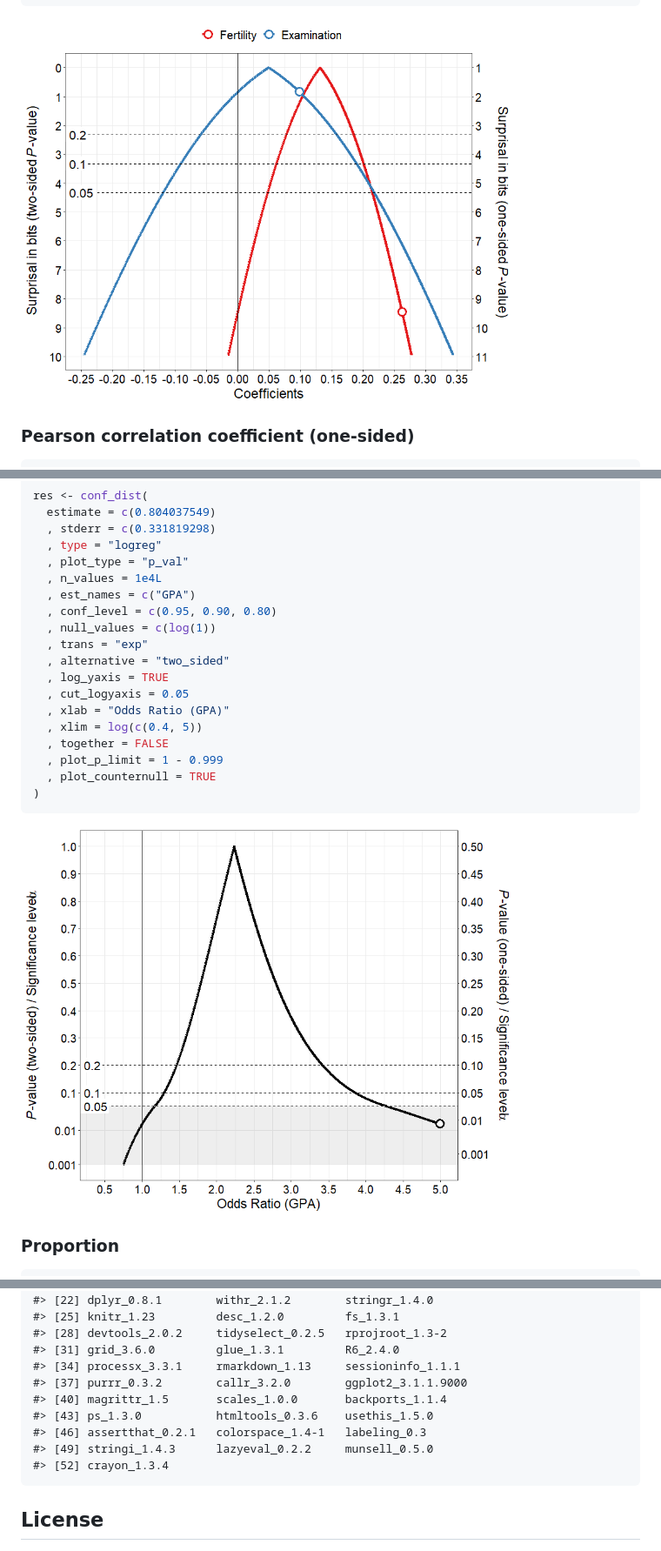
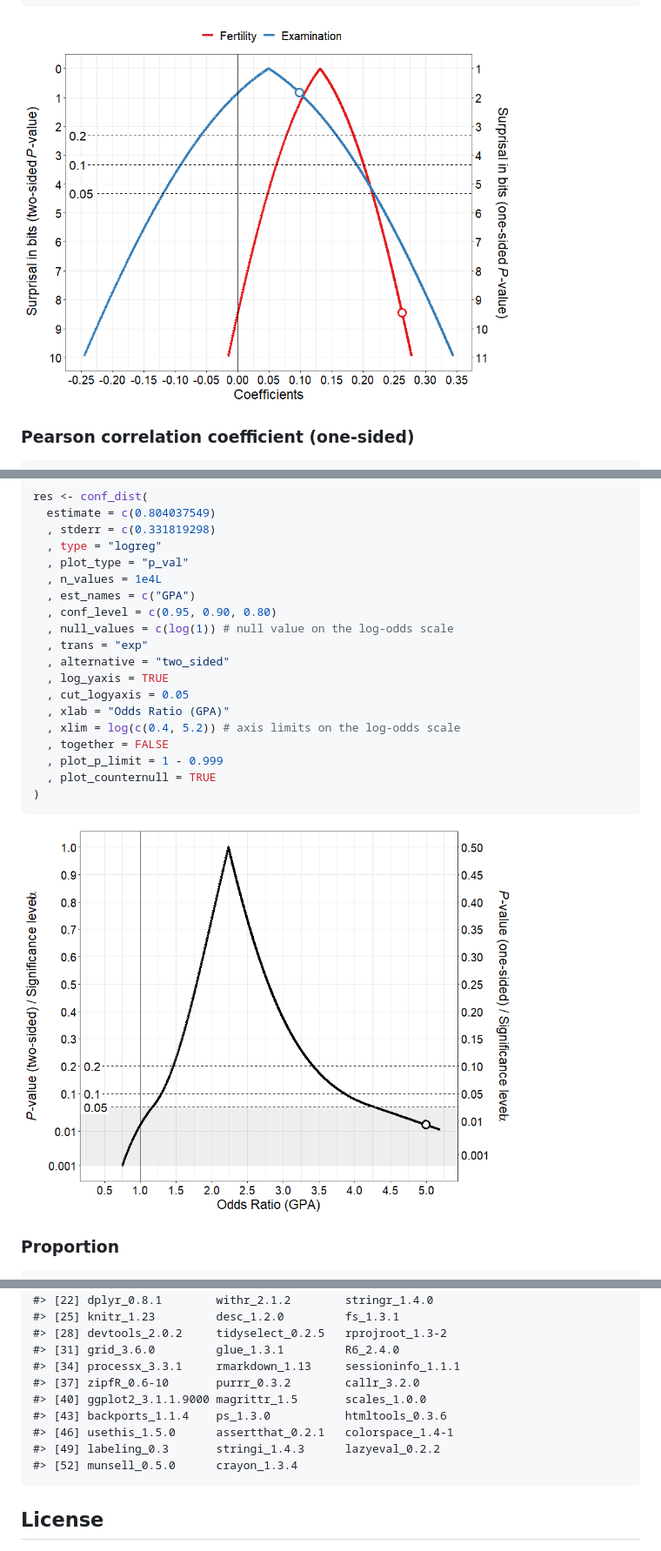
Before and after one commit to DInfanger/pvaluefunctions, a Markdown page: README.md, 3 parts joined by grey strips. Shown at 87% size. Rendered like a GitHub page; pictures changed too: man/figures/README-linreg_multiple_sval-1.png, man/figures/README-logreg-1.png.

```diff
--- a/README.md
+++ b/README.md
@@ -489,13 +494,13 @@ res <- conf_dist(
   , n_values = 1e4L
   , est_names = c("GPA")
   , conf_level = c(0.95, 0.90, 0.80)
-  , null_values = c(log(1))
+  , null_values = c(log(1)) # null value on the log-odds scale
   , trans = "exp"
   , alternative = "two_sided"
   , log_yaxis = TRUE
   , cut_logyaxis = 0.05
   , xlab = "Odds Ratio (GPA)"
-  , xlim = log(c(0.4, 5))
+  , xlim = log(c(0.4, 5.2)) # axis limits on the log-odds scale
   , together = FALSE
   , plot_p_limit = 1 - 0.999
   , plot_counternull = TRUE
@@ -684,12 +731,12 @@ distribution estimator of a parameter: A review. *Internat Statist Rev.*
     #> [28] devtools_2.0.2     tidyselect_0.2.5   rprojroot_1.3-2
     #> [31] grid_3.6.0         glue_1.3.1         R6_2.4.0
     #> [34] processx_3.3.1     rmarkdown_1.13     sessioninfo_1.1.1
-    #> [37] purrr_0.3.2        callr_3.2.0        ggplot2_3.1.1.9000
-    #> [40] magrittr_1.5       scales_1.0.0       backports_1.1.4
-    #> [43] ps_1.3.0           htmltools_0.3.6    usethis_1.5.0
-    #> [46] assertthat_0.2.1   colorspace_1.4-1   labeling_0.3
-    #> [49] stringi_1.4.3      lazyeval_0.2.2     munsell_0.5.0
-    #> [52] crayon_1.3.4
+    #> [37] zipfR_0.6-10       purrr_0.3.2        callr_3.2.0
+    #> [40] ggplot2_3.1.1.9000 magrittr_1.5       scales_1.0.0
+    #> [43] backports_1.1.4    ps_1.3.0           htmltools_0.3.6
+    #> [46] usethis_1.5.0      assertthat_0.2.1   colorspace_1.4-1
+    #> [49] labeling_0.3       stringi_1.4.3      lazyeval_0.2.2
+    #> [52] munsell_0.5.0      crayon_1.3.4
 
 ## License
 
```
Also changed, not shown: other parts of README.md (+47 -0 lines), man/figures/README-variance-1.png (added), man/figures/README-variance-2.png (added), man/figures/README-variance_calcs-1.png (added), man/figures/README-variance_plot-1.png (added), 2 other files.
